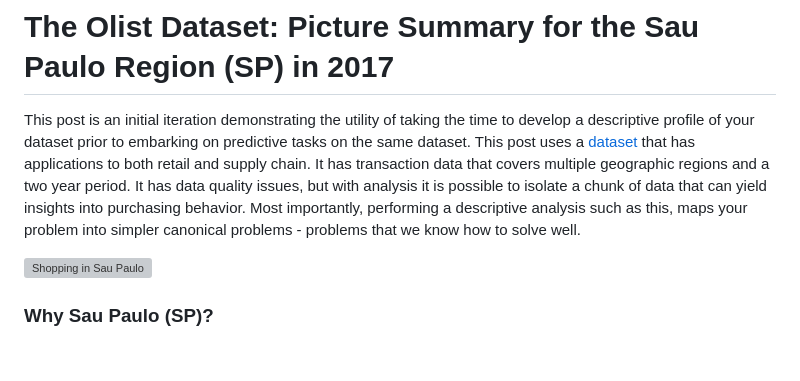
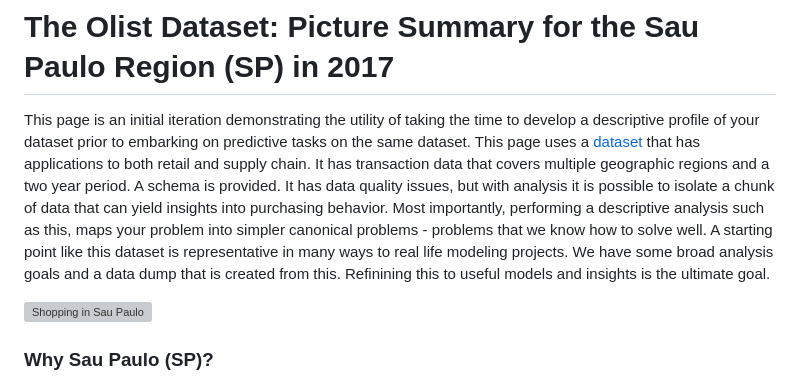
Before and after one commit to rajivsam/descriptive_analytics, a Markdown page: examples/olist_case_study/picture_summary_SP_2017.md, the part around the change. Rendered like a GitHub page; blank space fills up the shorter version; grey boxes are pictures that could not be loaded.

```diff
--- a/examples/olist_case_study/picture_summary_SP_2017.md
+++ b/examples/olist_case_study/picture_summary_SP_2017.md
@@ -1,5 +1,5 @@
 # The Olist Dataset: Picture Summary for the Sau Paulo Region (SP) in 2017
-This post is an initial iteration demonstrating the utility of taking the time to develop a descriptive profile of your dataset prior to embarking on predictive tasks on the same dataset. This post uses a [dataset](https://www.kaggle.com/datasets/olistbr/brazilian-ecommerce) that has applications to both retail and supply chain. It has transaction data that covers multiple geographic regions and a two year period. It has data quality issues, but with analysis it is possible to isolate a chunk of data that can yield insights into purchasing behavior. Most importantly, performing a descriptive analysis such as this, maps your problem into simpler canonical problems - problems that we know how to solve well.
+This page is an initial iteration demonstrating the utility of taking the time to develop a descriptive profile of your dataset prior to embarking on predictive tasks on the same dataset. This page uses a [dataset](https://www.kaggle.com/datasets/olistbr/brazilian-ecommerce) that has applications to both retail and supply chain. It has transaction data that covers multiple geographic regions and a two year period. A schema is provided. It has data quality issues, but with analysis it is possible to isolate a chunk of data that can yield insights into purchasing behavior. Most importantly, performing a descriptive analysis such as this, maps your problem into simpler canonical problems - problems that we know how to solve well. A starting point like this dataset is representative in many ways to real life modeling projects. We have some broad analysis goals and a data dump that is created from this. Refinining this to useful models and insights is the ultimate goal.
 
 ![Shopping in Sau Paulo](../../images/shopping_in_SP.png)
 
```
